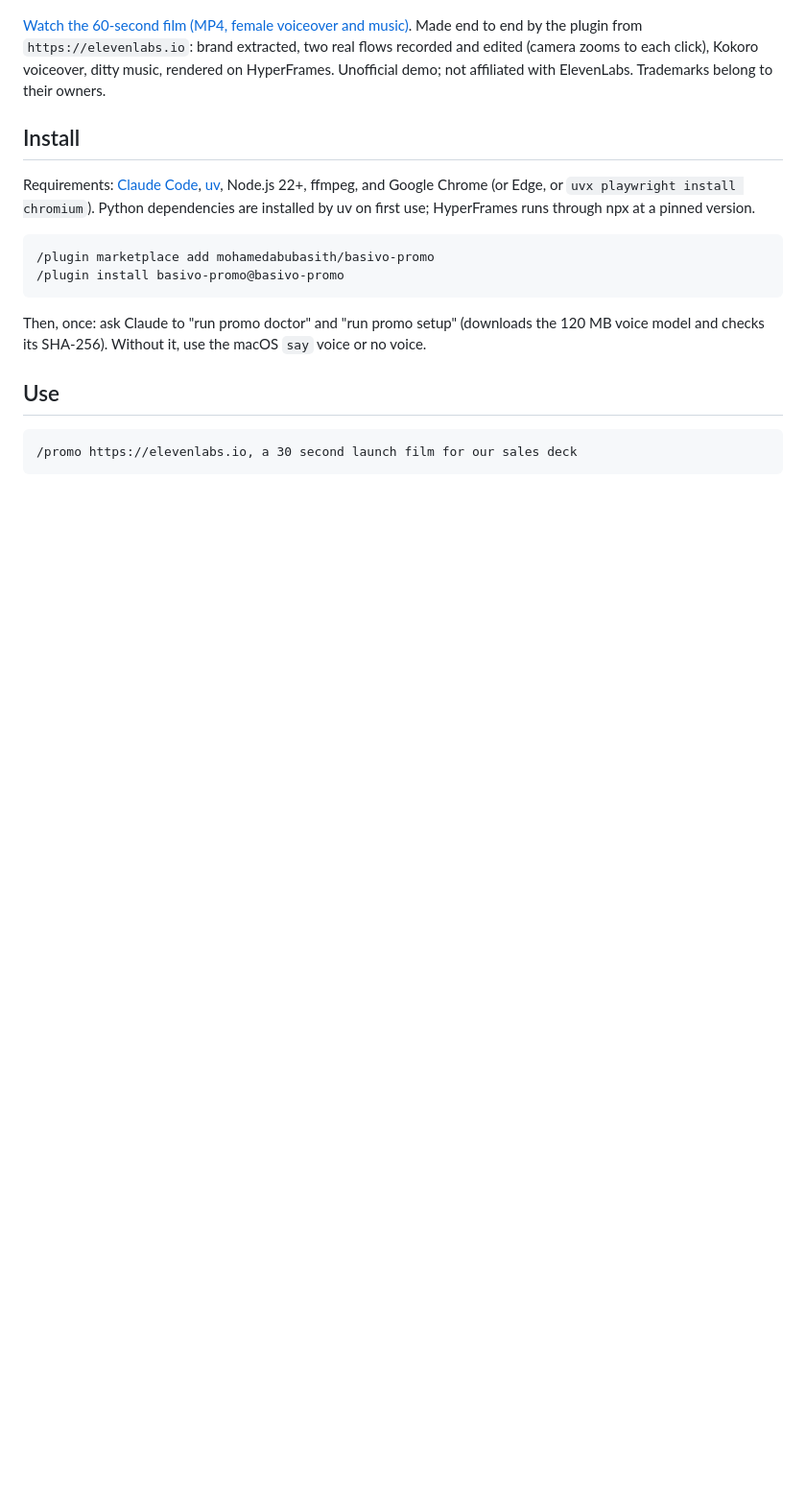
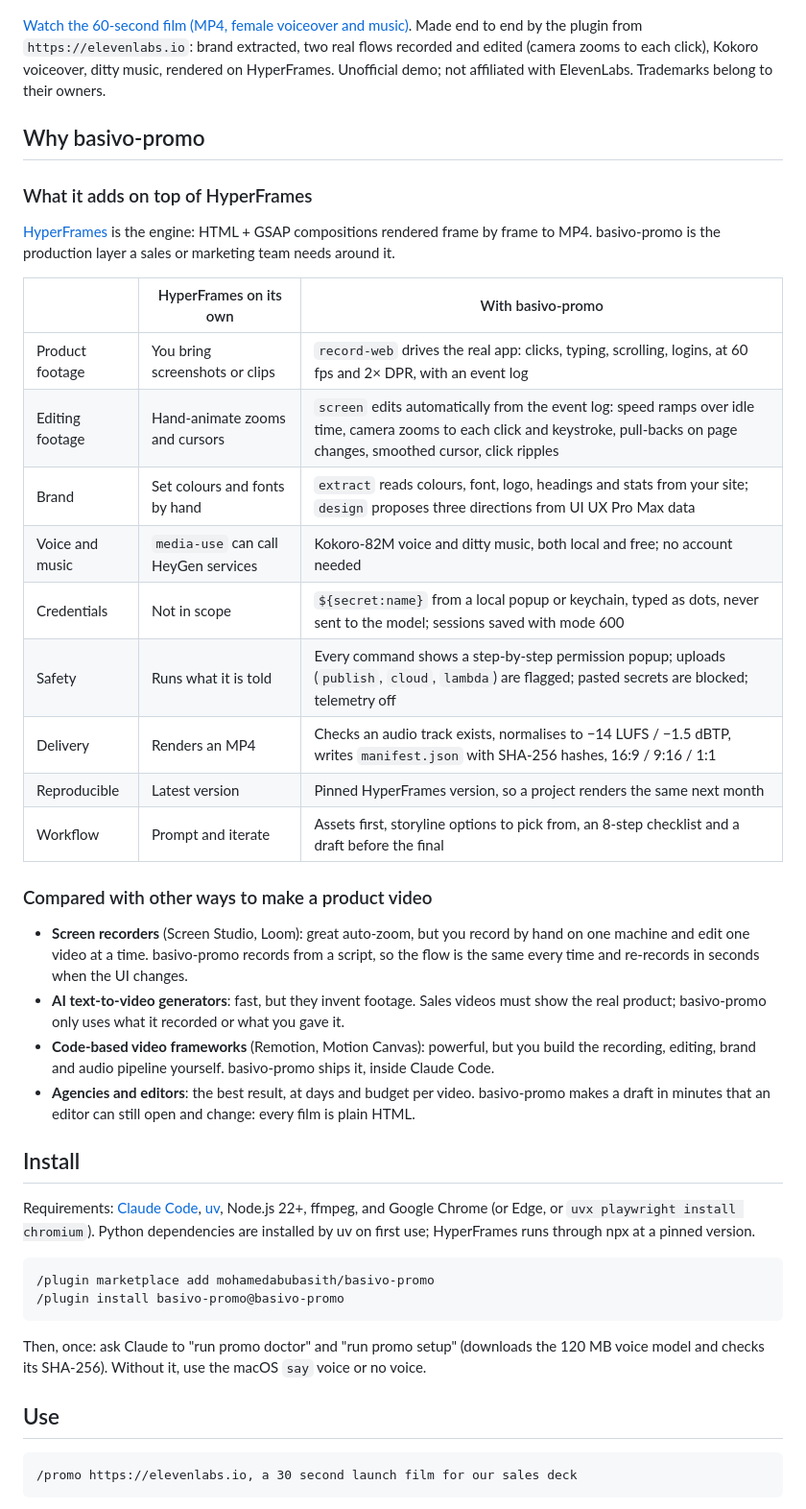
Before and after one commit to mohamedabubasith/basivo-promo, a Markdown page: README.md, the part around the change. Shown at 96% size. GitHub-like rendering; blank space fills up the shorter version.

Commit message:
docs: explain what basivo-promo adds to HyperFrames and how it compares
Co-Authored-By: Claude Opus 5.5 <noreply@anthropic.com>

```diff
--- a/README.md
+++ b/README.md
@@ -31,6 +31,39 @@ with a local voiceover, generated music and captions in 16:9, 9:16 and 1:1.
 end to end by the plugin from `https://elevenlabs.io`: brand extracted, two real flows recorded
 and edited (camera zooms to each click), Kokoro voiceover, ditty music, rendered on HyperFrames.
 Unofficial demo; not affiliated with ElevenLabs. Trademarks belong to their owners.
+
+## Why basivo-promo
+
+### What it adds on top of HyperFrames
+
+[HyperFrames](https://github.com/heygen-com/hyperframes) is the engine: HTML + GSAP compositions
+rendered frame by frame to MP4. basivo-promo is the production layer a sales or marketing team
+needs around it.
+
+| | HyperFrames on its own | With basivo-promo |
+|---|---|---|
+| Product footage | You bring screenshots or clips | `record-web` drives the real app: clicks, typing, scrolling, logins, at 60 fps and 2× DPR, with an event log |
+| Editing footage | Hand-animate zooms and cursors | `screen` edits automatically from the event log: speed ramps over idle time, camera zooms to each click and keystroke, pull-backs on page changes, smoothed cursor, click ripples |
+| Brand | Set colours and fonts by hand | `extract` reads colours, font, logo, headings and stats from your site; `design` proposes three directions from UI UX Pro Max data |
+| Voice and music | `media-use` can call HeyGen services | Kokoro-82M voice and ditty music, both local and free; no account needed |
+| Credentials | Not in scope | `${secret:name}` from a local popup or keychain, typed as dots, never sent to the model; sessions saved with mode 600 |
+| Safety | Runs what it is told | Every command shows a step-by-step permission popup; uploads (`publish`, `cloud`, `lambda`) are flagged; pasted secrets are blocked; telemetry off |
+| Delivery | Renders an MP4 | Checks an audio track exists, normalises to −14 LUFS / −1.5 dBTP, writes `manifest.json` with SHA-256 hashes, 16:9 / 9:16 / 1:1 |
+| Reproducible | Latest version | Pinned HyperFrames version, so a project renders the same next month |
+| Workflow | Prompt and iterate | Assets first, storyline options to pick from, an 8-step checklist and a draft before the final |
+
+### Compared with other ways to make a product video
+
+- **Screen recorders** (Screen Studio, Loom): great auto-zoom, but you record by hand on one
+  machine and edit one video at a time. basivo-promo records from a script, so the flow is the
+  same every time and re-records in seconds when the UI changes.
+- **AI text-to-video generators**: fast, but they invent footage. Sales videos must show the
+  real product; basivo-promo only uses what it recorded or what you gave it.
+- **Code-based video frameworks** (Remotion, Motion Canvas): powerful, but you build the
+  recording, editing, brand and audio pipeline yourself. basivo-promo ships it, inside
+  Claude Code.
+- **Agencies and editors**: the best result, at days and budget per video. basivo-promo makes a
+  draft in minutes that an editor can still open and change: every film is plain HTML.
 
 ## Install
 
```
